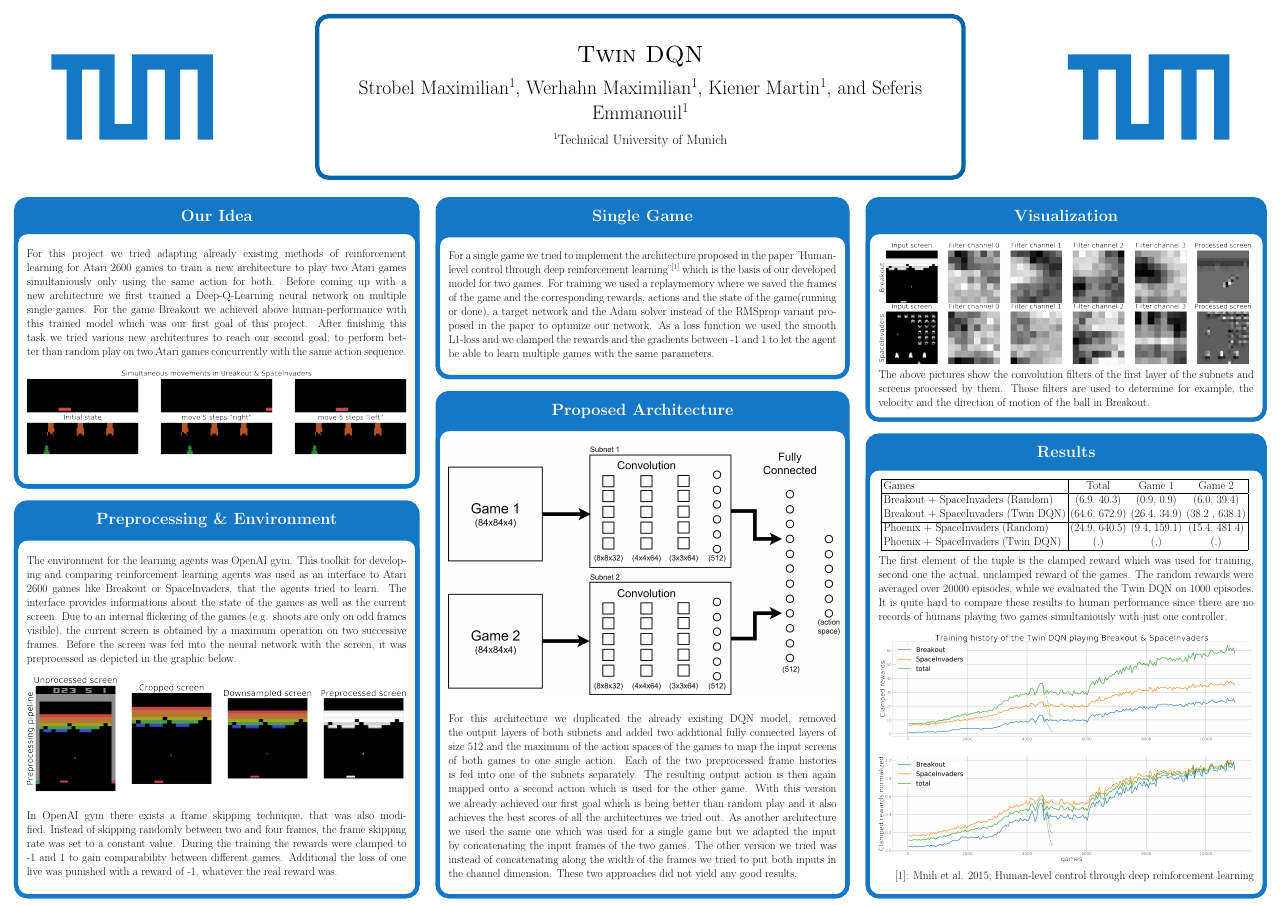
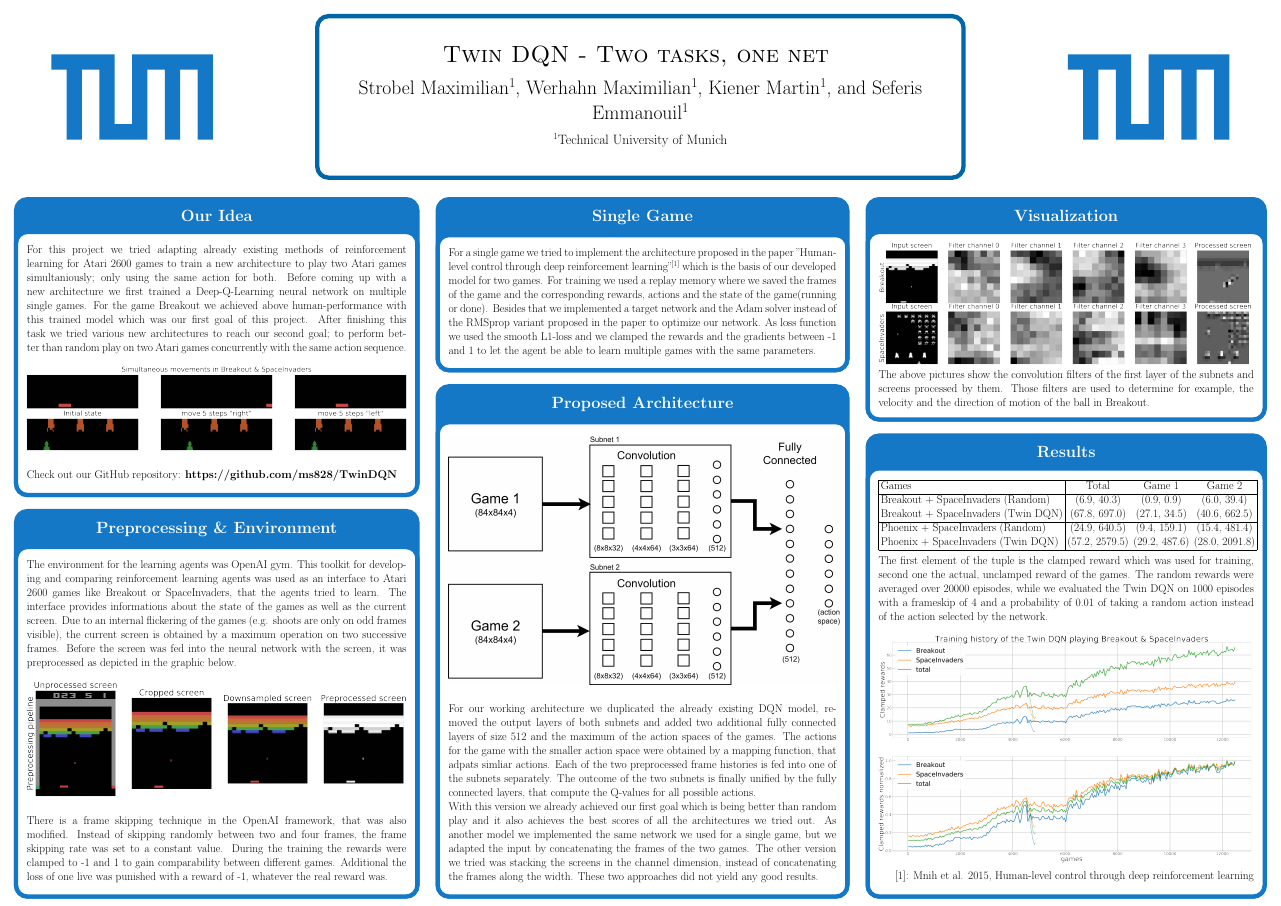
Before and after one commit to maxstrobel/TwinDQN, a LaTeX poster (Poster/main.tex): the whole page. The pictures show the PDF file Poster/main.pdf that the author committed with the source.

Commit message:
final poster

```diff
--- a/Poster/main.tex
+++ b/Poster/main.tex
@@ -75,7 +75,7 @@
 \colorlet{backgroundcolor}{white}
 
 % title matter
-\title{Twin DQN}
+\title{Twin DQN - Two tasks, one net }
 
 \author[1]{Strobel Maximilian}
 \author[1]{Werhahn Maximilian}
@@ -108,6 +108,9 @@
 		\node[inner sep=0pt] (Architecture1) at (0,0)
     	{\includegraphics[width=.2965\textwidth]{movement.png}};
     	\end{tikzpicture}
+    	\newline
+	    \newline
+	    Check out our GitHub repository: \textbf{https://github.com/ms828/TwinDQN}
     }
     \block{Preprocessing \& Environment}{
     	The environment for the learning agents was OpenAI gym. This toolkit for
@@ -126,7 +129,7 @@
     	\end{tikzpicture}
 	    \newline
 	    \newline
-    	In OpenAI gym there exists a frame skipping technique, that was also modified. Instead of
+    	There is a frame skipping technique in the OpenAI framework, that was also modified. Instead of
     	skipping randomly between two and four frames, the frame skipping rate was set to a constant
     	value. During the training the rewards were clamped to -1 and 1 to gain comparability between
     	different games. Additional the loss of one live was punished with a reward of -1, whatever
@@ -136,9 +139,9 @@
     \column{0.34}
     \block{Single Game}{
 		For a single game we tried to implement the architecture proposed in the paper "Human-level control through deep reinforcement
-		learning"\textsuperscript{[1]} which is the basis of our developed model for two games. For training we used a replaymemory where we
-		saved the frames of the game and the corresponding rewards, actions and the state of the game(running or done), a target network and
-		the Adam solver instead of the RMSprop variant proposed in the paper to optimize our network. As a loss function we used the smooth
+		learning"\textsuperscript{[1]} which is the basis of our developed model for two games. For training we used a replay memory where we
+		saved the frames of the game and the corresponding rewards, actions and the state of the game(running or done). Besides that we implemented a target network and
+		the Adam solver instead of the RMSprop variant proposed in the paper to optimize our network. As loss function we used the smooth
 		L1-loss and we clamped the rewards and the gradients between -1 and 1 to let the agent be able to learn multiple games with the same
 		parameters.
 }
@@ -149,15 +152,13 @@
     	\end{tikzpicture}
     	\newline
 	    \newline
-		For this architecture we duplicated the already existing DQN model, removed the output
+		For our working architecture we duplicated the already existing DQN model, removed the output
 		layers of both subnets and added two additional fully connected layers of size 512 and the
-		maximum of the action spaces of the games to map the input screens of both games to one single
-		action. Each of the two preprocessed frame histories is fed into one of the subnets separately.
-		The resulting output action is then again mapped onto a second action which is used for the other
-		game. With this version we already achieved our first goal which is being better than random play and it
-		also achieves the best scores of all the architectures we tried out. As another architecture we used the same
-		one which was used for a single game but we adapted the input by concatenating the input frames of the two games. The other version
-		we tried was instead of concatenating along the width of the frames we tried to put both inputs in the channel dimension. These two
+		maximum of the action spaces of the games. The actions for the game with the smaller action space were obtained by a mapping function, that adpats simliar actions. Each of the two preprocessed frame histories is fed into one of the subnets separately. The outcome of the two subnets is finally unified by the fully connected layers, that compute the Q-values for all possible actions. \newline
+		 With this version we already achieved our first goal which is being better than random play and it
+		also achieves the best scores of all the architectures we tried out. As another model we implemented the same network
+		 we used for a single game, but we adapted the input by concatenating the frames of the two games. The other version
+		we tried was stacking the screens in the channel dimension, instead of concatenating the frames along the width. These two
 		approaches did not yield any good results.
 	}
 
@@ -184,9 +185,9 @@
 		 	Games & Total & Game 1 & Game 2 \\
 			\hline
 			Breakout + SpaceInvaders (Random) 	& (6.9, 40.3) &  (0.9, 0.9) & (6.0, 39.4) \\
-			Breakout + SpaceInvaders (Twin DQN) & (64.6, 672.9) &  (26.4, 34.9) & (38.2 , 638.1) \\ \hline
+			Breakout + SpaceInvaders (Twin DQN) & (67.8, 697.0) &  (27.1, 34.5) & (40.6, 662.5) \\ \hline
 			Phoenix + SpaceInvaders (Random) 	& (24.9, 640.5) & (9.4, 159.1) & (15.4, 481.4)\\
-			Phoenix + SpaceInvaders (Twin DQN) 	& (57.2,2579.5) & (29.2,487.6) & (28.0,2091.8)\\
+			Phoenix + SpaceInvaders (Twin DQN) 	& (57.2, 2579.5) & (29.2, 487.6) & (28.0, 2091.8)\\
 			\hline
 		\end{tabular}
 		\newline
@@ -194,7 +195,7 @@
 
 		The first element of the tuple is the clamped reward which was used for training, second one the
 		actual, unclamped reward of the games. The random rewards were averaged over 20000 episodes, while we
-		evaluated the Twin DQN on 1000 episodes with a frameskip of 4 and a probability of 0.01 to take a random action instead of the action selected by the network.
+		evaluated the Twin DQN on 1000 episodes with a frameskip of 4 and a probability of 0.01 of taking a random action instead of the action selected by the network.
 		\newline
 		\newline
 		\begin{tikzpicture}
```
Also changed, not shown: Poster/main.pdf, Poster/training.png, Poster/main.tex (2 more changed lines).
